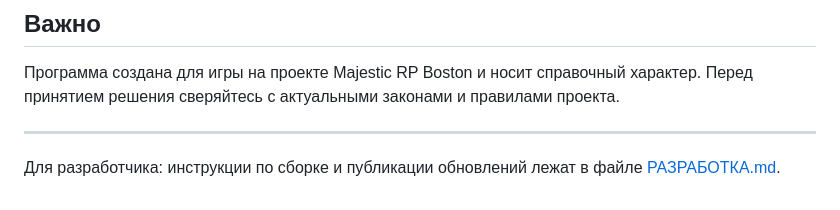
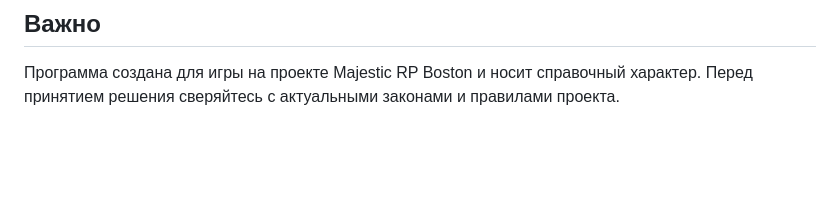
Before and after one commit to Kofemanchik/Senko-Assistant, a Markdown page: README.md, the part around the change. Drawn GitHub-style; blank space fills up the shorter version.

```diff
--- a/README.md
+++ b/README.md
@@ -60,6 +60,3 @@
 
 ## Важно
 Программа создана для игры на проекте Majestic RP Boston и носит справочный характер. Перед принятием решения сверяйтесь с актуальными законами и правилами проекта.
-
----
-Для разработчика: инструкции по сборке и публикации обновлений лежат в файле [РАЗРАБОТКА.md](РАЗРАБОТКА.md).
```
